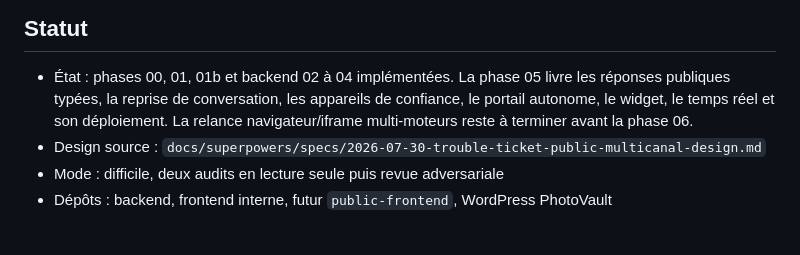
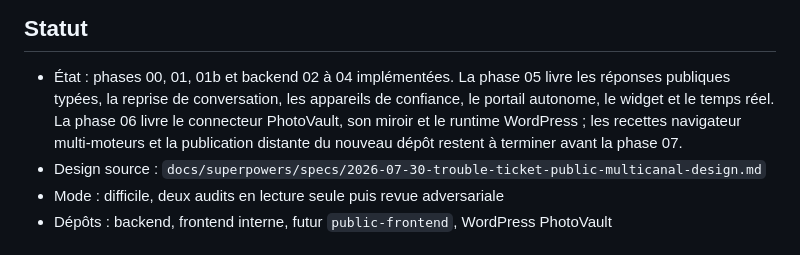
Before and after one commit to enockmigjr/Test-Backend-Telecom, a Markdown page: plans/260730-1350-trouble-ticket-public-multicanal/plan.md, the part around the change. GitHub-like rendering.

```diff
--- a/plans/260730-1350-trouble-ticket-public-multicanal/plan.md
+++ b/plans/260730-1350-trouble-ticket-public-multicanal/plan.md
@@ -3,8 +3,9 @@
 ## Statut
 
 - État : phases 00, 01, 01b et backend 02 à 04 implémentées. La phase 05 livre les réponses publiques typées,
-  la reprise de conversation, les appareils de confiance, le portail autonome, le widget, le temps réel et son déploiement.
-  La relance navigateur/iframe multi-moteurs reste à terminer avant la phase 06.
+  la reprise de conversation, les appareils de confiance, le portail autonome, le widget et le temps réel. La phase 06
+  livre le connecteur PhotoVault, son miroir et le runtime WordPress ; les recettes navigateur multi-moteurs et la
+  publication distante du nouveau dépôt restent à terminer avant la phase 07.
 - Design source : `docs/superpowers/specs/2026-07-30-trouble-ticket-public-multicanal-design.md`
 - Mode : difficile, deux audits en lecture seule puis revue adversariale
 - Dépôts : backend, frontend interne, futur `public-frontend`, WordPress PhotoVault
```
Also changed, not shown: plans/260730-1350-trouble-ticket-public-multicanal/phase-06-wordpress-connector.md (+15 -9 lines).
